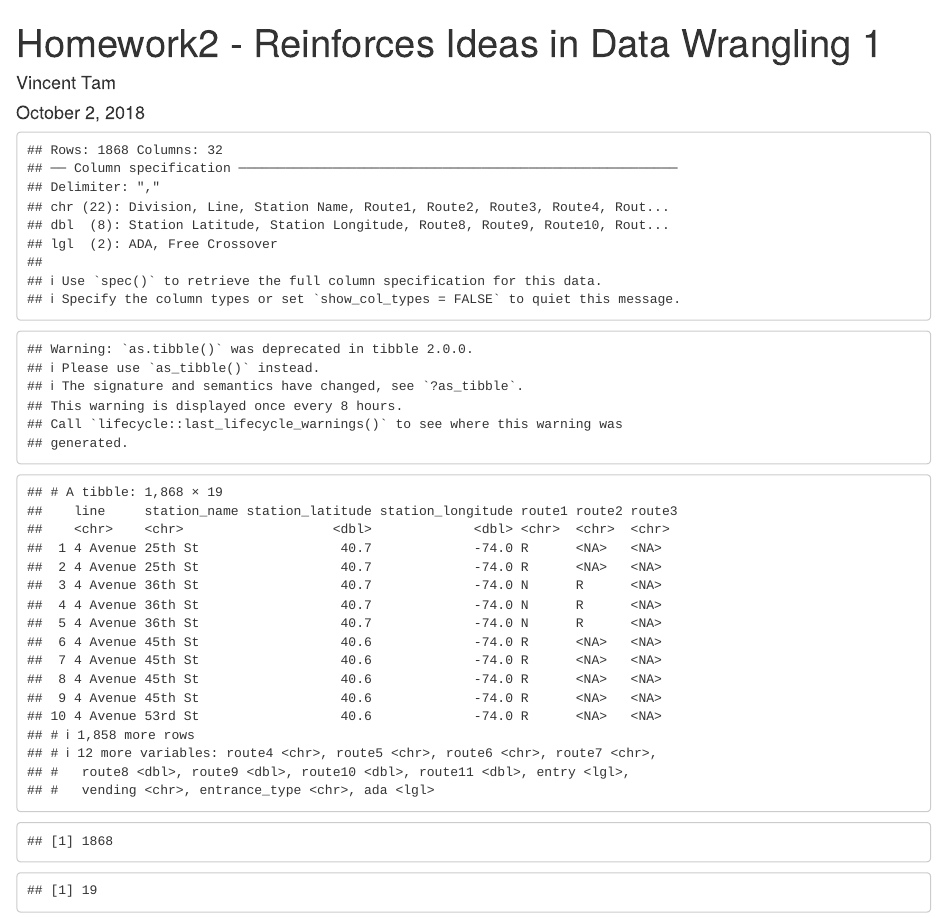
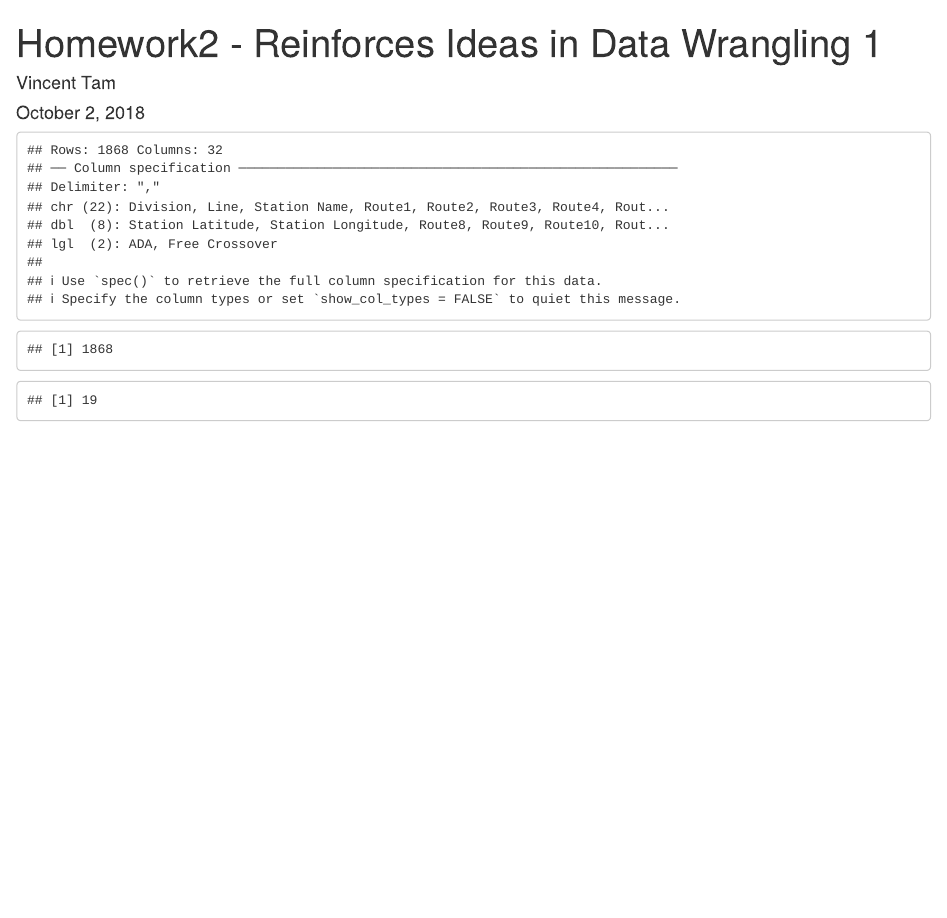
Before and after one commit to noshame11/p8105_hw2_vt2243, an R Markdown document (p8105_hw2_vt2243.Rmd): the page in a window 1100 px wide, from its top. Rendered offline with R 4.5, knitr and Pandoc, with nearby package versions; column names are cleaned by a stand-in for the janitor package.

Commit message:
Counted and moving toward Answering Questions

````diff
--- a/p8105_hw2_vt2243.Rmd
+++ b/p8105_hw2_vt2243.Rmd
@@ -8,16 +8,18 @@ output: html_document
 knitr::opts_chunk$set(echo = FALSE)
 library(tidyverse)
 ```
-
 ```{r Reading, Cleaning, Mutating, and Counting Rows/Columns Subway Data, echo = FALSE}
+## Read Data
 subway_data = read_csv(file = "./NYC_Transit_Subway_Entrance_AND_Exit_Data.csv")
+## Clean, Select, and Mutate
 cleaned_subway_data = janitor::clean_names(subway_data)
 selected_subway_data = select(cleaned_subway_data, line, station_name, station_latitude, station_longitude, route1:route11, entry, vending, entrance_type, ada) %>% mutate(entry = recode(entry, "YES" = TRUE, "NO" = FALSE))
-as.tibble(selected_subway_data)
+## Counting Columns and Rows
 nrow(selected_subway_data)
 ncol(selected_subway_data)
 ```
-```{r How Many Distinct Station Are There, echo = FALSE}
+```{r Answer Problem 1 Questions, echo = FALSE}
+## How Many Distinct Stations Are There?
 
 
 ```
````
Also changed, not shown: p8105_hw2_vt2243.html.
